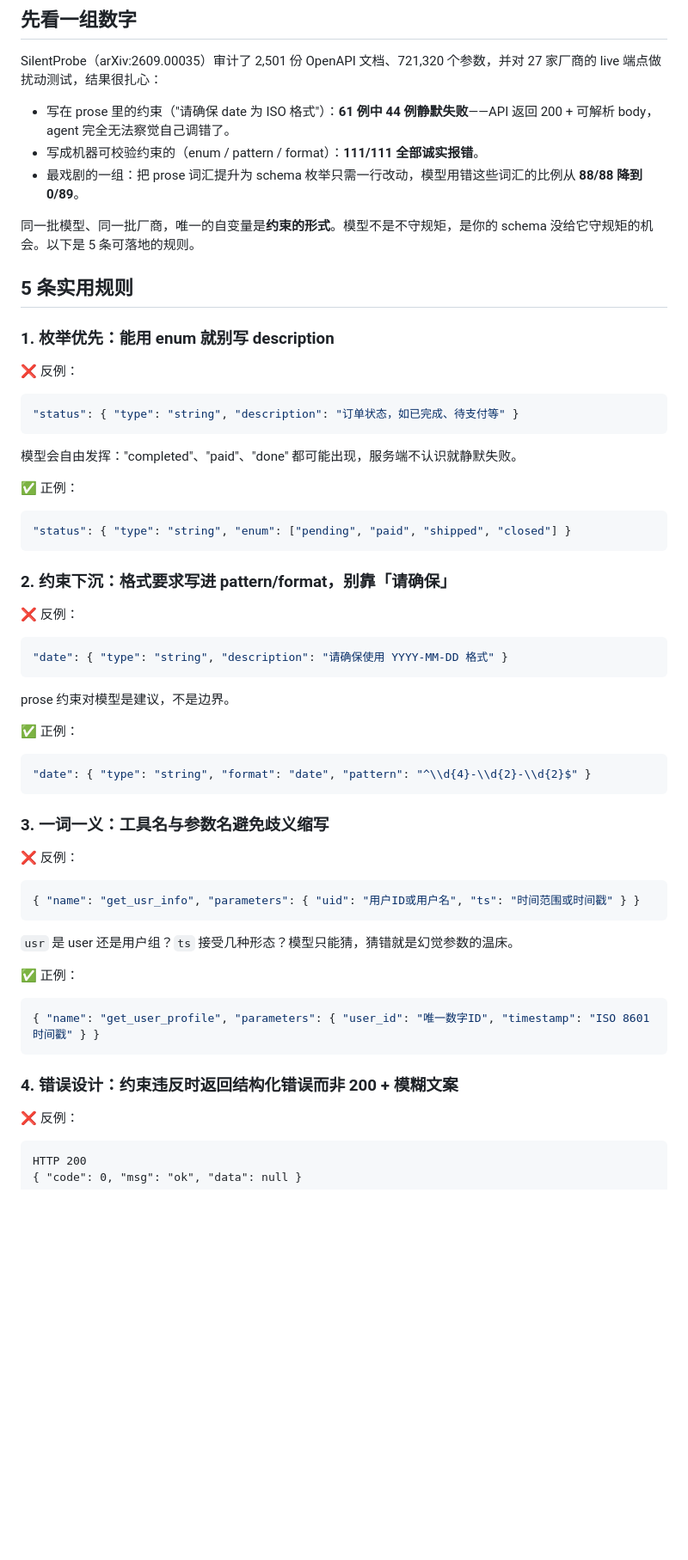
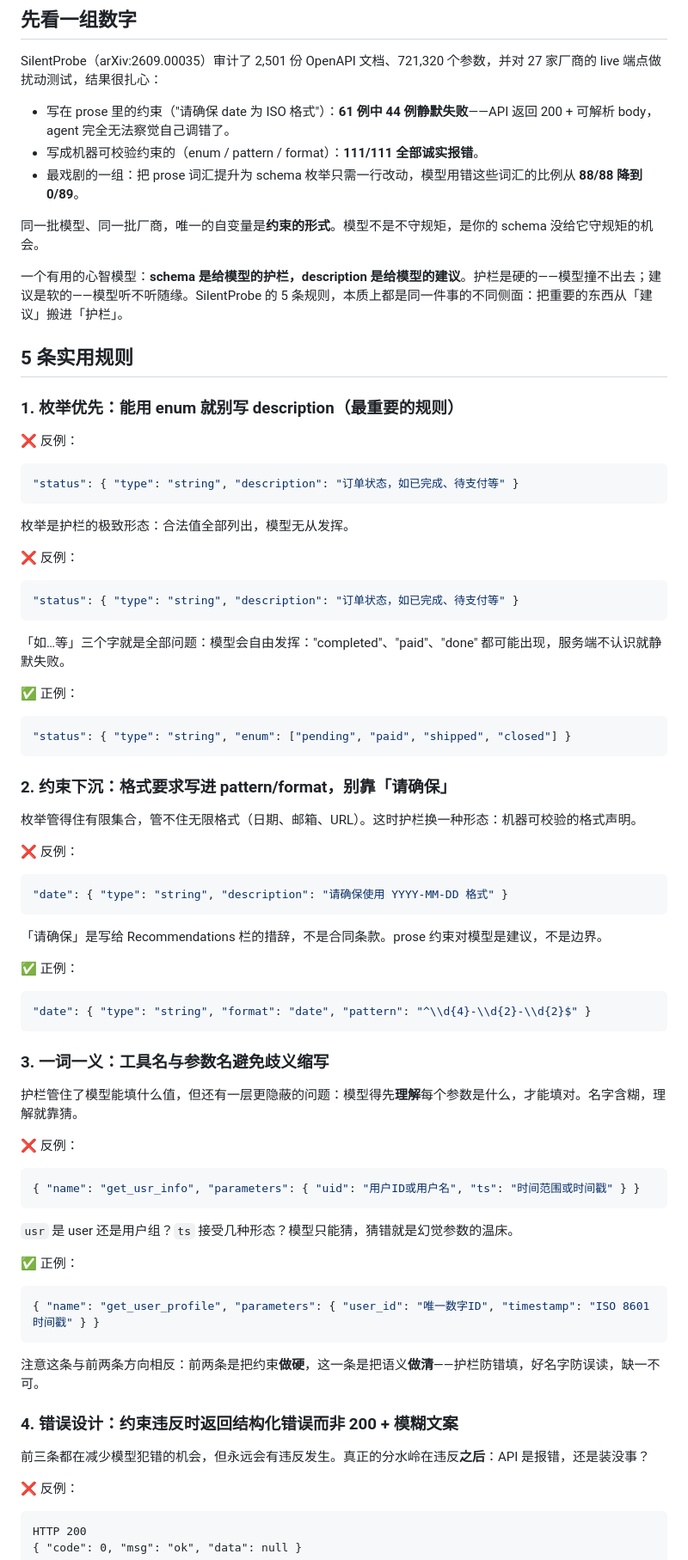
Before and after one commit to xiangjianan/jindou-blog, a Markdown page: content/posts/writing-good-agent-tool-schema.md, the part around one of its changes. Shown at 86% size. GitHub-like rendering; blank space fills up the shorter version.

Commit message:
tutorial review: writing-good-tool-schema 表达优化（护栏/建议心智模型 + 杠杆排序结语）; export posts

````diff
--- a/content/posts/writing-good-agent-tool-schema.md
+++ b/content/posts/writing-good-agent-tool-schema.md
@@ -27,11 +29,13 @@ SilentProbe（arXiv:2609.00035）审计了 2,501 份 OpenAPI 文档、721,320
 - 写成机器可校验约束的（enum / pattern / format）：**111/111 全部诚实报错**。
 - 最戏剧的一组：把 prose 词汇提升为 schema 枚举只需一行改动，模型用错这些词汇的比例从 **88/88 降到 0/89**。
 
-同一批模型、同一批厂商，唯一的自变量是**约束的形式**。模型不是不守规矩，是你的 schema 没给它守规矩的机会。以下是 5 条可落地的规则。
+同一批模型、同一批厂商，唯一的自变量是**约束的形式**。模型不是不守规矩，是你的 schema 没给它守规矩的机会。
+
+一个有用的心智模型：**schema 是给模型的护栏，description 是给模型的建议**。护栏是硬的——模型撞不出去；建议是软的——模型听不听随缘。SilentProbe 的 5 条规则，本质上都是同一件事的不同侧面：把重要的东西从「建议」搬进「护栏」。
 
 ## 5 条实用规则
 
-### 1. 枚举优先：能用 enum 就别写 description
+### 1. 枚举优先：能用 enum 就别写 description（最重要的规则）
 
 ❌ 反例：
 
@@ -39,7 +43,15 @@ SilentProbe（arXiv:2609.00035）审计了 2,501 份 OpenAPI 文档、721,320
 "status": { "type": "string", "description": "订单状态，如已完成、待支付等" }
 ```
 
-模型会自由发挥："completed"、"paid"、"done" 都可能出现，服务端不认识就静默失败。
+枚举是护栏的极致形态：合法值全部列出，模型无从发挥。
+
+❌ 反例：
+
+```json
+"status": { "type": "string", "description": "订单状态，如已完成、待支付等" }
+```
+
+「如…等」三个字就是全部问题：模型会自由发挥："completed"、"paid"、"done" 都可能出现，服务端不认识就静默失败。
 
 ✅ 正例：
 
@@ -49,13 +61,15 @@ SilentProbe（arXiv:2609.00035）审计了 2,501 份 OpenAPI 文档、721,320
 
 ### 2. 约束下沉：格式要求写进 pattern/format，别靠「请确保」
 
+枚举管得住有限集合，管不住无限格式（日期、邮箱、URL）。这时护栏换一种形态：机器可校验的格式声明。
+
 ❌ 反例：
 
 ```json
 "date": { "type": "string", "description": "请确保使用 YYYY-MM-DD 格式" }
 ```
 
-prose 约束对模型是建议，不是边界。
+「请确保」是写给 Recommendations 栏的措辞，不是合同条款。prose 约束对模型是建议，不是边界。
 
 ✅ 正例：
 
@@ -64,6 +78,8 @@ prose 约束对模型是建议，不是边界。
 ```
 
 ### 3. 一词一义：工具名与参数名避免歧义缩写
+
+护栏管住了模型能填什么值，但还有一层更隐蔽的问题：模型得先**理解**每个参数是什么，才能填对。名字含糊，理解就靠猜。
 
 ❌ 反例：
 
@@ -79,7 +95,11 @@ prose 约束对模型是建议，不是边界。
 { "name": "get_user_profile", "parameters": { "user_id": "唯一数字ID", "timestamp": "ISO 8601 时间戳" } }
 ```
 
+注意这条与前两条方向相反：前两条是把约束**做硬**，这一条是把语义**做清**——护栏防错填，好名字防误读，缺一不可。
+
 ### 4. 错误设计：约束违反时返回结构化错误而非 200 + 模糊文案
+
+前三条都在减少模型犯错的机会，但永远会有违反发生。真正的分水岭在违反**之后**：API 是报错，还是装没事？
 
 ❌ 反例：
 
````
Also changed, not shown: other parts of content/posts/writing-good-agent-tool-schema.md (+13 -1 lines).
